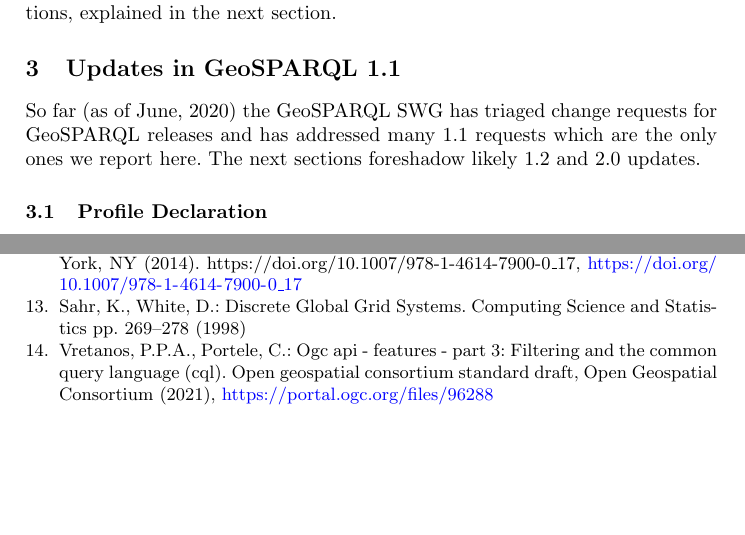
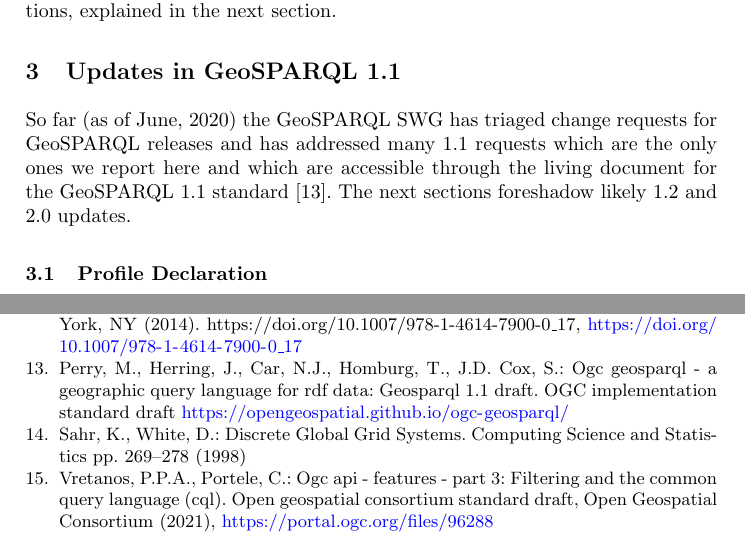
Before and after one commit to surroundaustralia/geosparql11-geold-paper, a LaTeX paper (manuscript.tex): two parts of pages 4 and 8 of 8, joined at a grey line, cut so that both start at the same text, the shorter picture padded with empty space. Compiled offline with pdfLaTeX.

Commit message:
Added reference to the living document

```diff
--- a/manuscript.tex
+++ b/manuscript.tex
@@ -170,7 +170,7 @@ in the next section.
 
 \section{Updates in GeoSPARQL 1.1}\label{sec:newfeatures}
 So far (as of June, 2020) the GeoSPARQL SWG has triaged change requests for GeoSPARQL releases and has addressed
-many 1.1 requests which are the only ones we report here. The next sections foreshadow likely 1.2 and 2.0 updates.
+many 1.1 requests which are the only ones we report here and which are accessible through the living document for the GeoSPARQL 1.1 standard \cite{ogcgeosparql11}. The next sections foreshadow likely 1.2 and 2.0 updates.
 
 \subsection{Profile Declaration}\label{sec:profiledec}
 One of the first actions undertaken by the SWG was to link the GeoSPARQL 1.0 elements through a \textit{profile}
```
